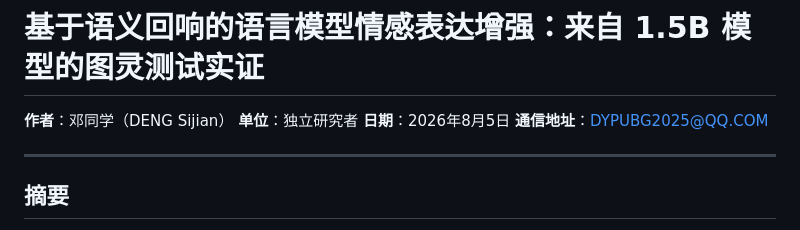
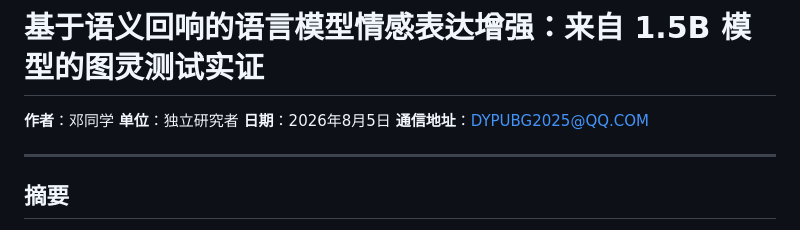
Before and after one commit to 091635Aa/SemanticEcho, a Markdown page: 论文/基于语义回响的语言模型情感表达增强_1.5B模型图灵测试实证.md, the part around the change. Drawn GitHub-style.

Commit message:
作者署名清除拼音残留（邓同学 DENG Sijian → 邓同学）

```diff
--- a/论文/基于语义回响的语言模型情感表达增强_1.5B模型图灵测试实证.md
+++ b/论文/基于语义回响的语言模型情感表达增强_1.5B模型图灵测试实证.md
@@ -1,6 +1,6 @@
 # 基于语义回响的语言模型情感表达增强：来自 1.5B 模型的图灵测试实证
 
-**作者**：邓同学（DENG Sijian）
+**作者**：邓同学
 **单位**：独立研究者
 **日期**：2026年8月5日
 **通信地址**：DYPUBG2025@QQ.COM
```
